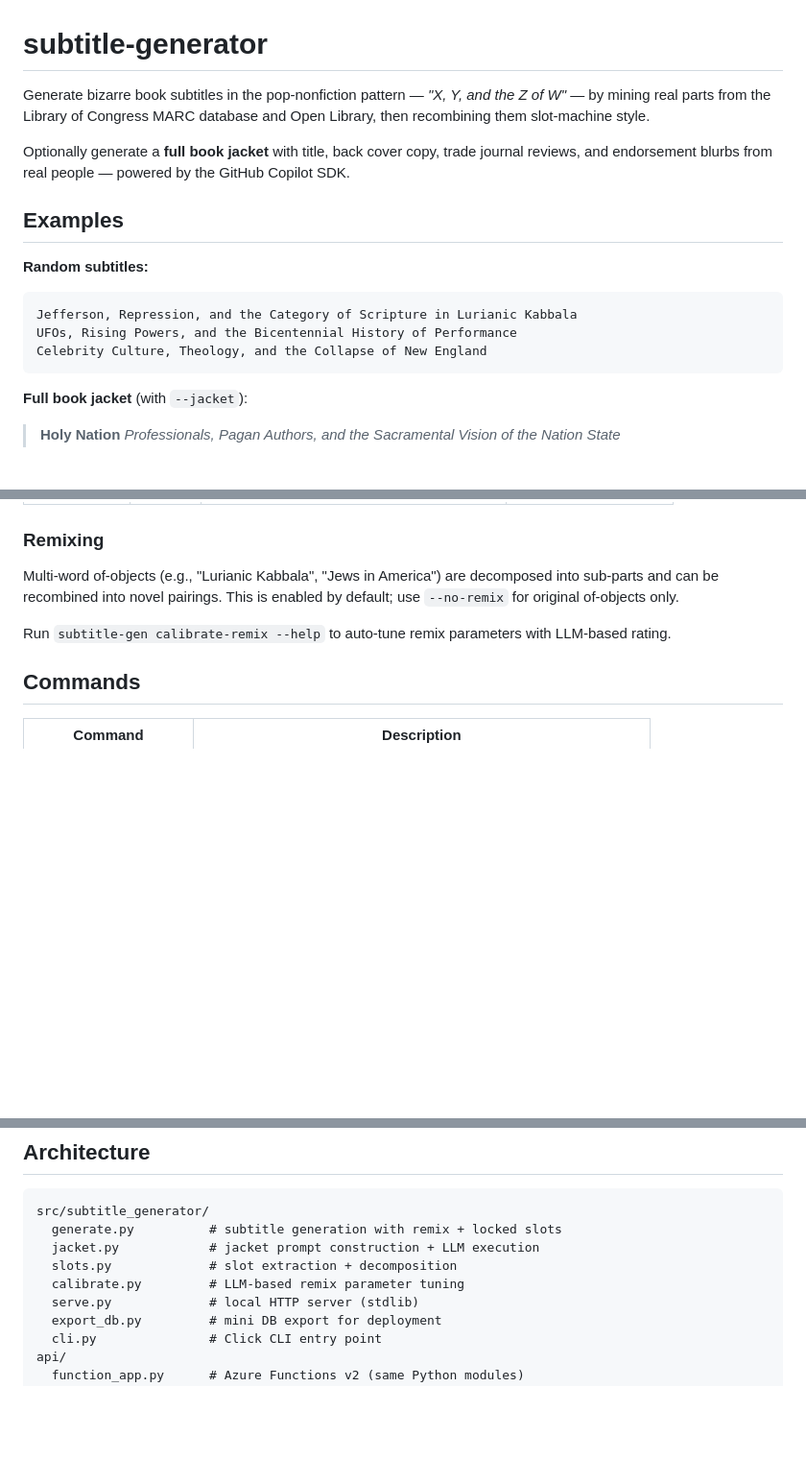
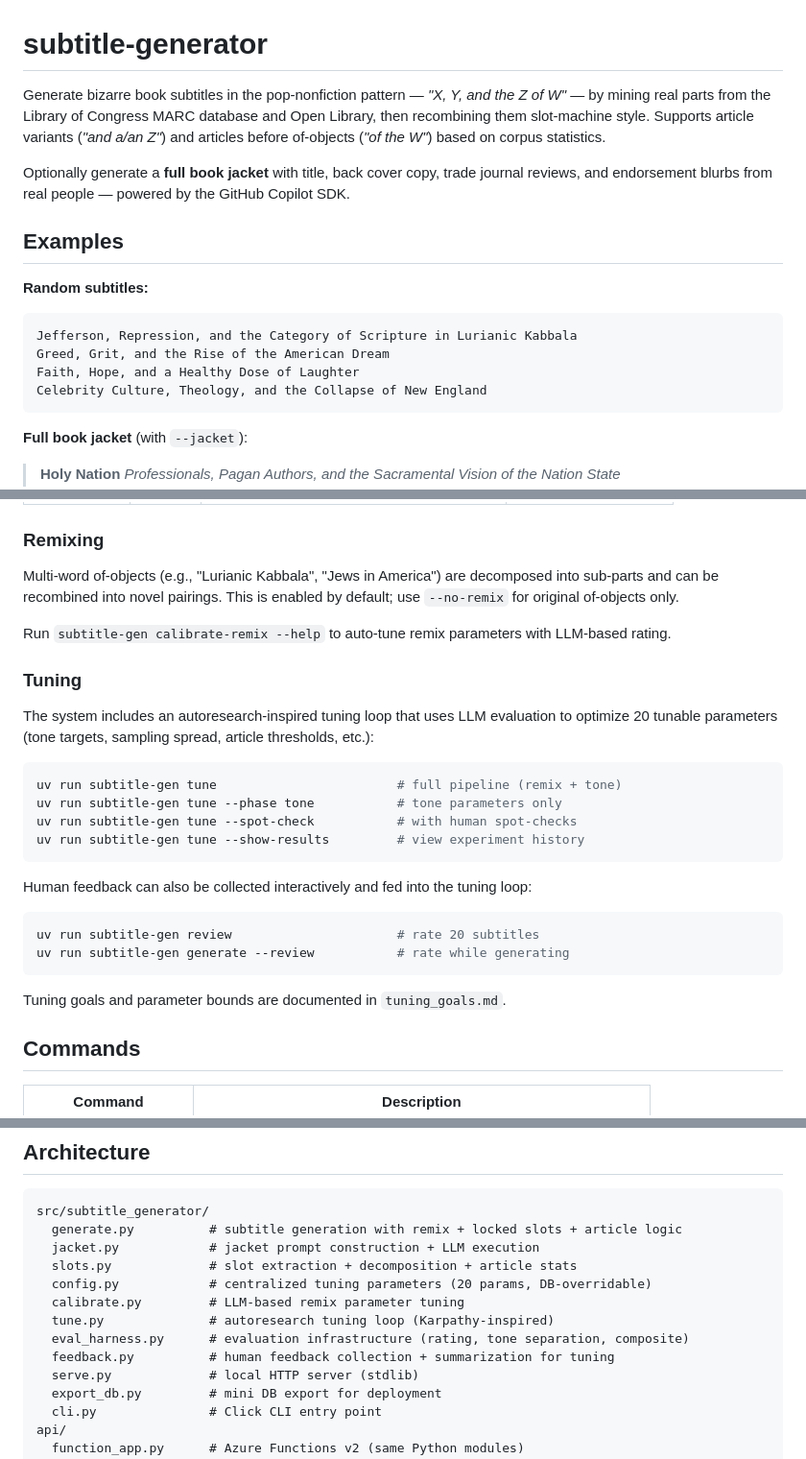
Before and after one commit to Arithmomaniac/subtitle-generator, a Markdown page: README.md, 3 parts joined by grey strips. Shown at 96% size. Drawn GitHub-style; blank space fills up the shorter version.

Commit message:
docs: update README for article pipeline, tuning loop, and new modules
- Document article-aware pattern (a/an/the variants)
- Add tuning and review sections with CLI examples
- Add tune, review commands to commands table
- Update architecture with config.py, tune.py, eval_harness.py, feedback.py
- Add litellm/pydantic to tech stack
- Update examples to show article variants

Co-authored-by: Copilot <223556219+Copilot@users.noreply.github.com>

````diff
--- a/README.md
+++ b/README.md
@@ -1,6 +1,6 @@
 # subtitle-generator
 
-Generate bizarre book subtitles in the pop-nonfiction pattern — *"X, Y, and the Z of W"* — by mining real parts from the Library of Congress MARC database and Open Library, then recombining them slot-machine style.
+Generate bizarre book subtitles in the pop-nonfiction pattern — *"X, Y, and the Z of W"* — by mining real parts from the Library of Congress MARC database and Open Library, then recombining them slot-machine style. Supports article variants (*"and a/an Z"*) and articles before of-objects (*"of the W"*) based on corpus statistics.
 
 Optionally generate a **full book jacket** with title, back cover copy, trade journal reviews, and endorsement blurbs from real people — powered by the GitHub Copilot SDK.
 
@@ -9,7 +9,8 @@ Optionally generate a **full book jacket** with title, back cover copy, trade jo
 **Random subtitles:**
 ```
 Jefferson, Repression, and the Category of Scripture in Lurianic Kabbala
-UFOs, Rising Powers, and the Bicentennial History of Performance
+Greed, Grit, and the Rise of the American Dream
+Faith, Hope, and a Healthy Dose of Laughter
 Celebrity Culture, Theology, and the Collapse of New England
 ```
 
@@ -125,6 +126,26 @@ Multi-word of-objects (e.g., "Lurianic Kabbala", "Jews in America") are decompos
 
 Run `subtitle-gen calibrate-remix --help` to auto-tune remix parameters with LLM-based rating.
 
+### Tuning
+
+The system includes an autoresearch-inspired tuning loop that uses LLM evaluation to optimize 20 tunable parameters (tone targets, sampling spread, article thresholds, etc.):
+
+```bash
+uv run subtitle-gen tune                        # full pipeline (remix + tone)
+uv run subtitle-gen tune --phase tone           # tone parameters only
+uv run subtitle-gen tune --spot-check           # with human spot-checks
+uv run subtitle-gen tune --show-results         # view experiment history
+```
+
+Human feedback can also be collected interactively and fed into the tuning loop:
+
+```bash
+uv run subtitle-gen review                      # rate 20 subtitles
+uv run subtitle-gen generate --review           # rate while generating
+```
+
+Tuning goals and parameter bounds are documented in `tuning_goals.md`.
+
 ## Commands
 
 | Command | Description |
@@ -150,10 +173,14 @@ Run `subtitle-gen calibrate-remix --help` to auto-tune remix parameters with LLM
 
 ```
 src/subtitle_generator/
-  generate.py          # subtitle generation with remix + locked slots
+  generate.py          # subtitle generation with remix + locked slots + article logic
   jacket.py            # jacket prompt construction + LLM execution
-  slots.py             # slot extraction + decomposition
+  slots.py             # slot extraction + decomposition + article stats
+  config.py            # centralized tuning parameters (20 params, DB-overridable)
   calibrate.py         # LLM-based remix parameter tuning
+  tune.py              # autoresearch tuning loop (Karpathy-inspired)
+  eval_harness.py      # evaluation infrastructure (rating, tone separation, composite)
+  feedback.py          # human feedback collection + summarization for tuning
   serve.py             # local HTTP server (stdlib)
   export_db.py         # mini DB export for deployment
   cli.py               # Click CLI entry point
````
Also changed, not shown: other parts of README.md (+6 -3 lines).
